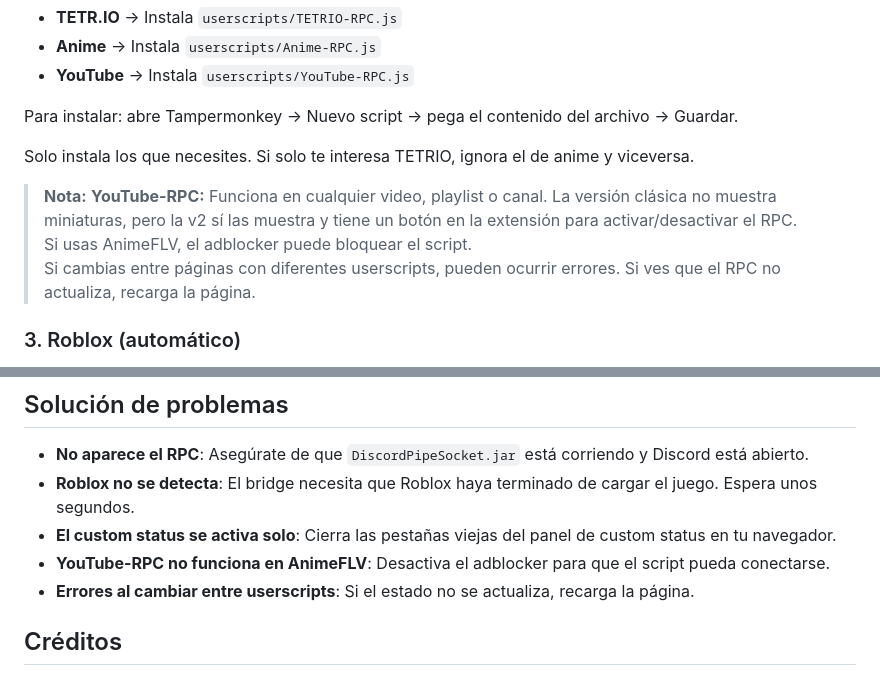
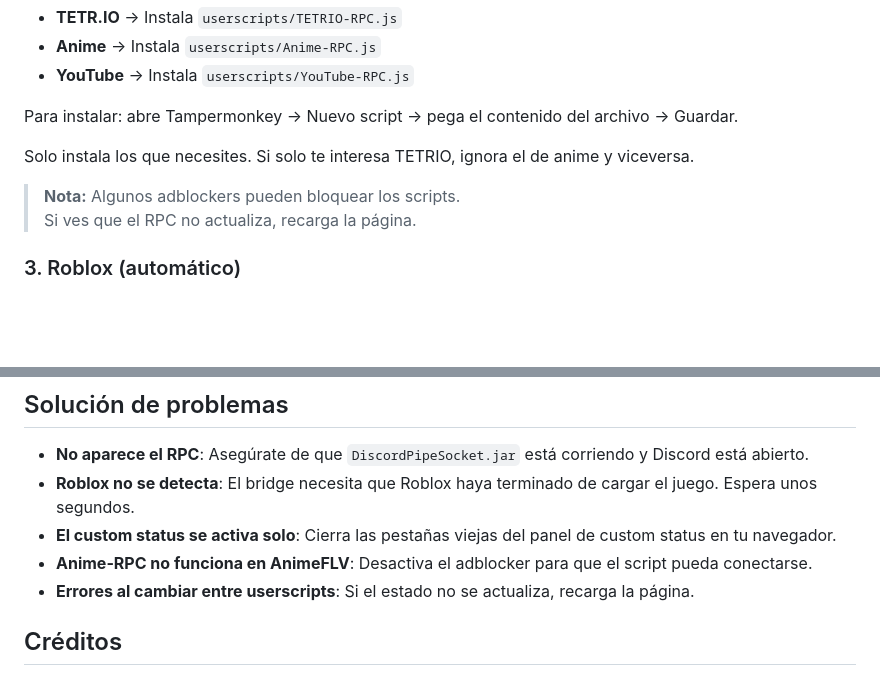
Before and after one commit to ema28pro/Multiple-Rich-Presence-Custom, a Markdown page: README.md, 2 parts joined by grey strips. GitHub-like rendering; blank space fills up the shorter version.

Commit message:
Actualizados archivos principales desde main

```diff
--- a/README.md
+++ b/README.md
@@ -58,9 +58,8 @@ Para instalar: abre Tampermonkey → Nuevo script → pega el contenido del arch
 
 Solo instala los que necesites. Si solo te interesa TETRIO, ignora el de anime y viceversa.
 
-> **Nota:** **YouTube-RPC:** Funciona en cualquier video, playlist o canal. La versión clásica no muestra miniaturas, pero la v2 sí las muestra y tiene un botón en la extensión para activar/desactivar el RPC.
-> Si usas AnimeFLV, el adblocker puede bloquear el script.
-> Si cambias entre páginas con diferentes userscripts, pueden ocurrir errores. Si ves que el RPC no actualiza, recarga la página.
+> **Nota:** Algunos adblockers pueden bloquear los scripts.
+> Si ves que el RPC no actualiza, recarga la página.
 
 ### 3. Roblox (automático)
 
@@ -106,7 +105,7 @@ Si usas Firefox, ve a `about:config` y cambia `network.websocket.allowInsecureFr
 - **No aparece el RPC**: Asegúrate de que `DiscordPipeSocket.jar` está corriendo y Discord está abierto.
 - **Roblox no se detecta**: El bridge necesita que Roblox haya terminado de cargar el juego. Espera unos segundos.
 - **El custom status se activa solo**: Cierra las pestañas viejas del panel de custom status en tu navegador.
-- **YouTube-RPC no funciona en AnimeFLV**: Desactiva el adblocker para que el script pueda conectarse.
+- **Anime-RPC no funciona en AnimeFLV**: Desactiva el adblocker para que el script pueda conectarse.
 - **Errores al cambiar entre userscripts**: Si el estado no se actualiza, recarga la página.
 
 ## Créditos
```
Also changed, not shown: README-EN.md (+3 -3 lines).
